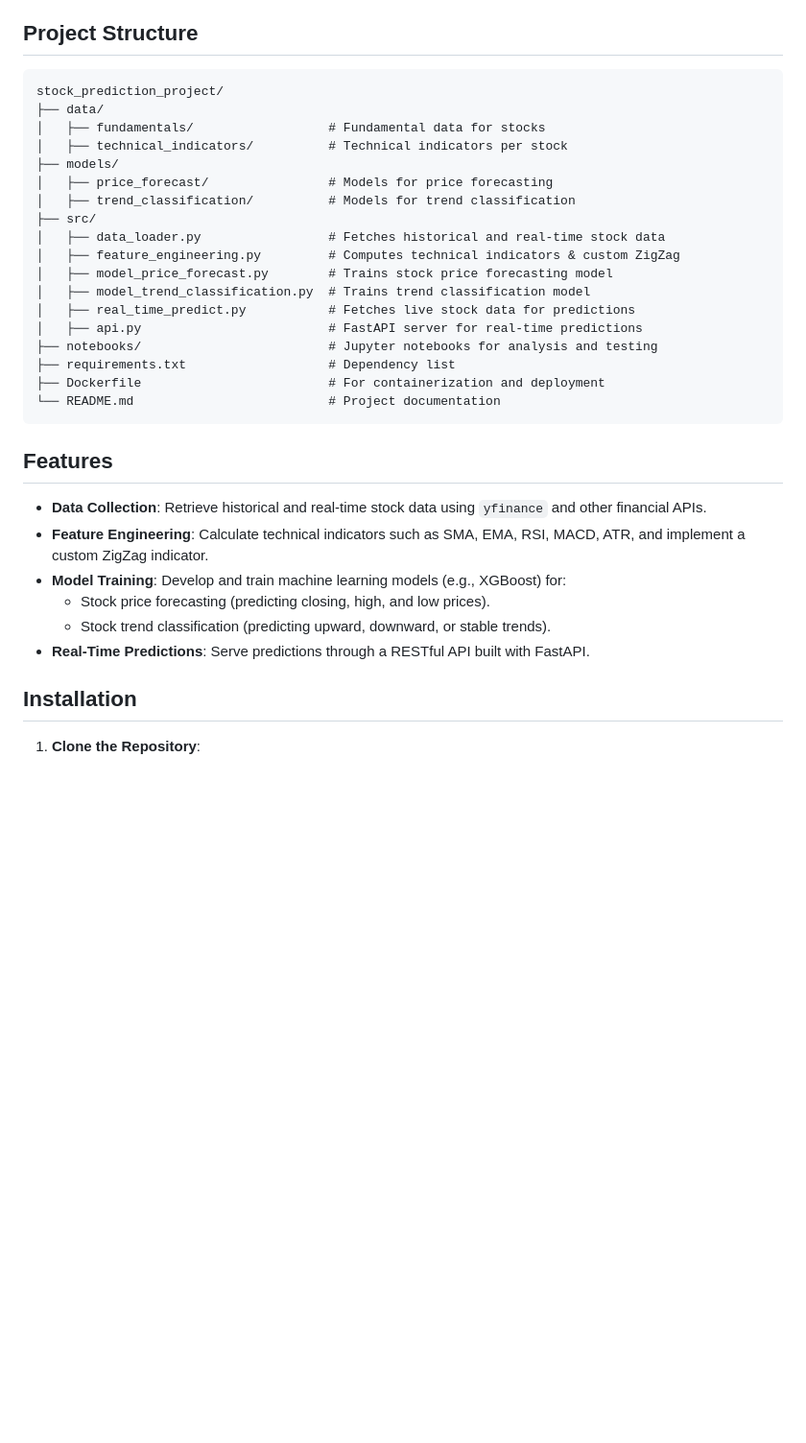
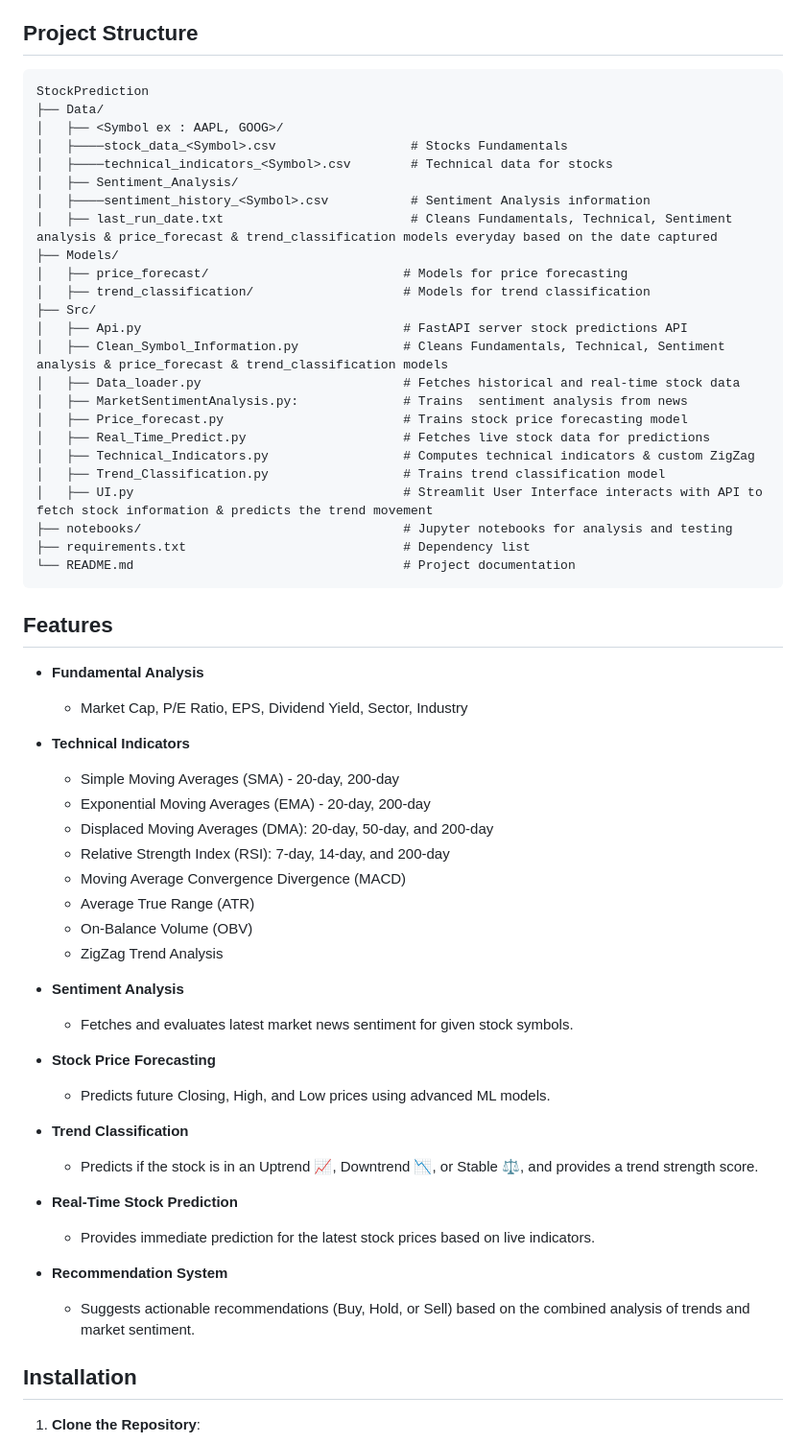
Before and after one commit to guruthanglearning/AILearning, a Markdown page: MLProjects/StockPrediction/README.md, the part around one of its changes. Shown at 96% size. Drawn GitHub-style; blank space fills up the shorter version.

````diff
--- a/MLProjects/StockPrediction/README.md
+++ b/MLProjects/StockPrediction/README.md
@@ -7,34 +7,60 @@ This project aims to develop a comprehensive stock prediction system that levera
 ## Project Structure
 
 ```
-stock_prediction_project/
-├── data/
-│   ├── fundamentals/                  # Fundamental data for stocks
-│   ├── technical_indicators/          # Technical indicators per stock
-├── models/
-│   ├── price_forecast/                # Models for price forecasting
-│   ├── trend_classification/          # Models for trend classification
-├── src/
-│   ├── data_loader.py                 # Fetches historical and real-time stock data
-│   ├── feature_engineering.py         # Computes technical indicators & custom ZigZag
-│   ├── model_price_forecast.py        # Trains stock price forecasting model
-│   ├── model_trend_classification.py  # Trains trend classification model
-│   ├── real_time_predict.py           # Fetches live stock data for predictions
-│   ├── api.py                         # FastAPI server for real-time predictions
-├── notebooks/                         # Jupyter notebooks for analysis and testing
-├── requirements.txt                   # Dependency list
-├── Dockerfile                         # For containerization and deployment
-└── README.md                          # Project documentation
+StockPrediction
+├── Data/
+│   ├── <Symbol ex : AAPL, GOOG>/
+│   ├────stock_data_<Symbol>.csv                  # Stocks Fundamentals
+│   ├────technical_indicators_<Symbol>.csv        # Technical data for stocks
+│   ├── Sentiment_Analysis/
+│   ├────sentiment_history_<Symbol>.csv           # Sentiment Analysis information
+│   ├── last_run_date.txt                         # Cleans Fundamentals, Technical, Sentiment analysis & price_forecast & trend_classification models everyday based on the date captured
+├── Models/
+│   ├── price_forecast/                          # Models for price forecasting
+│   ├── trend_classification/                    # Models for trend classification
+├── Src/
+│   ├── Api.py                                   # FastAPI server stock predictions API
+│   ├── Clean_Symbol_Information.py              # Cleans Fundamentals, Technical, Sentiment analysis & price_forecast & trend_classification models
+│   ├── Data_loader.py                           # Fetches historical and real-time stock data
+│   ├── MarketSentimentAnalysis.py:              # Trains  sentiment analysis from news
+│   ├── Price_forecast.py                        # Trains stock price forecasting model
+│   ├── Real_Time_Predict.py                     # Fetches live stock data for predictions
+│   ├── Technical_Indicators.py                  # Computes technical indicators & custom ZigZag
+│   ├── Trend_Classification.py                  # Trains trend classification model
+│   ├── UI.py                                    # Streamlit User Interface interacts with API to fetch stock information & predicts the trend movement
+├── notebooks/                                   # Jupyter notebooks for analysis and testing
+├── requirements.txt                             # Dependency list
+└── README.md                                    # Project documentation
 ```
 
 ## Features
 
-- **Data Collection**: Retrieve historical and real-time stock data using `yfinance` and other financial APIs.
-- **Feature Engineering**: Calculate technical indicators such as SMA, EMA, RSI, MACD, ATR, and implement a custom ZigZag indicator.
-- **Model Training**: Develop and train machine learning models (e.g., XGBoost) for:
-  - Stock price forecasting (predicting closing, high, and low prices).
-  - Stock trend classification (predicting upward, downward, or stable trends).
-- **Real-Time Predictions**: Serve predictions through a RESTful API built with FastAPI.
+- **Fundamental Analysis**
+  - Market Cap, P/E Ratio, EPS, Dividend Yield, Sector, Industry
+- **Technical Indicators**
+  - Simple Moving Averages (SMA) - 20-day, 200-day
+  - Exponential Moving Averages (EMA) - 20-day, 200-day
+  - Displaced Moving Averages (DMA): 20-day, 50-day, and 200-day
+  - Relative Strength Index (RSI): 7-day, 14-day, and 200-day
+  - Moving Average Convergence Divergence (MACD)
+  - Average True Range (ATR)
+  - On-Balance Volume (OBV)
+  - ZigZag Trend Analysis
+
+- **Sentiment Analysis**
+  - Fetches and evaluates latest market news sentiment for given stock symbols.
+
+- **Stock Price Forecasting**
+  - Predicts future Closing, High, and Low prices using advanced ML models.
+
+- **Trend Classification**
+  - Predicts if the stock is in an Uptrend 📈, Downtrend 📉, or Stable ⚖️, and provides a trend strength score.
+
+- **Real-Time Stock Prediction**
+  - Provides immediate prediction for the latest stock prices based on live indicators.
+
+- **Recommendation System**
+  - Suggests actionable recommendations (Buy, Hold, or Sell) based on the combined analysis of trends and market sentiment.
 
 ## Installation
 
````
Also changed, not shown: other parts of MLProjects/StockPrediction/README.md (+26 -29 lines).
